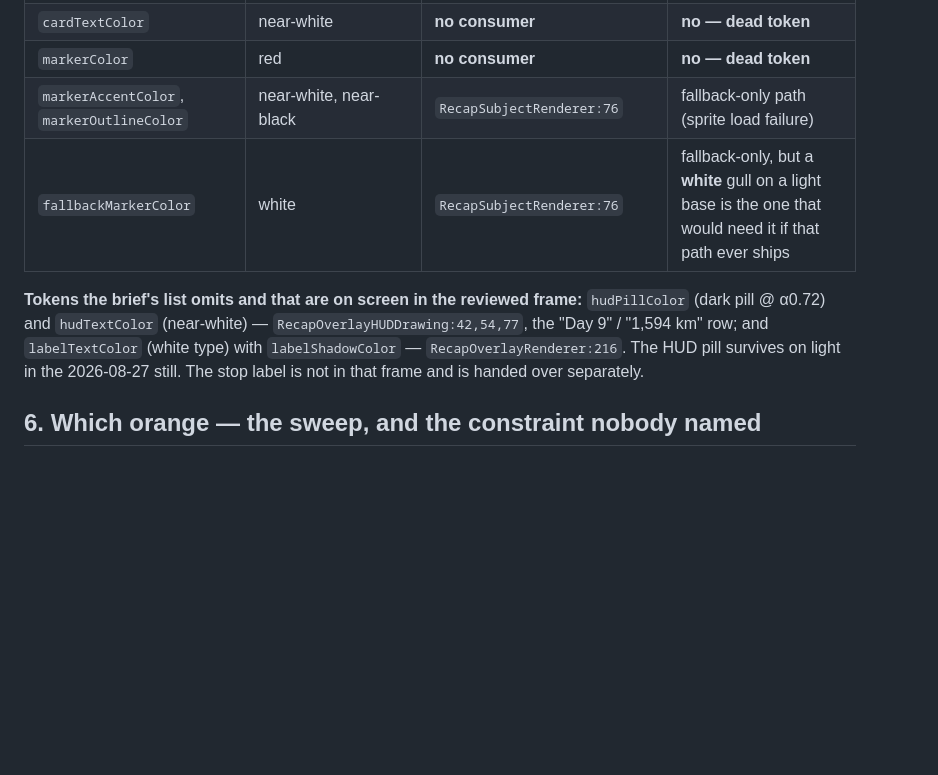
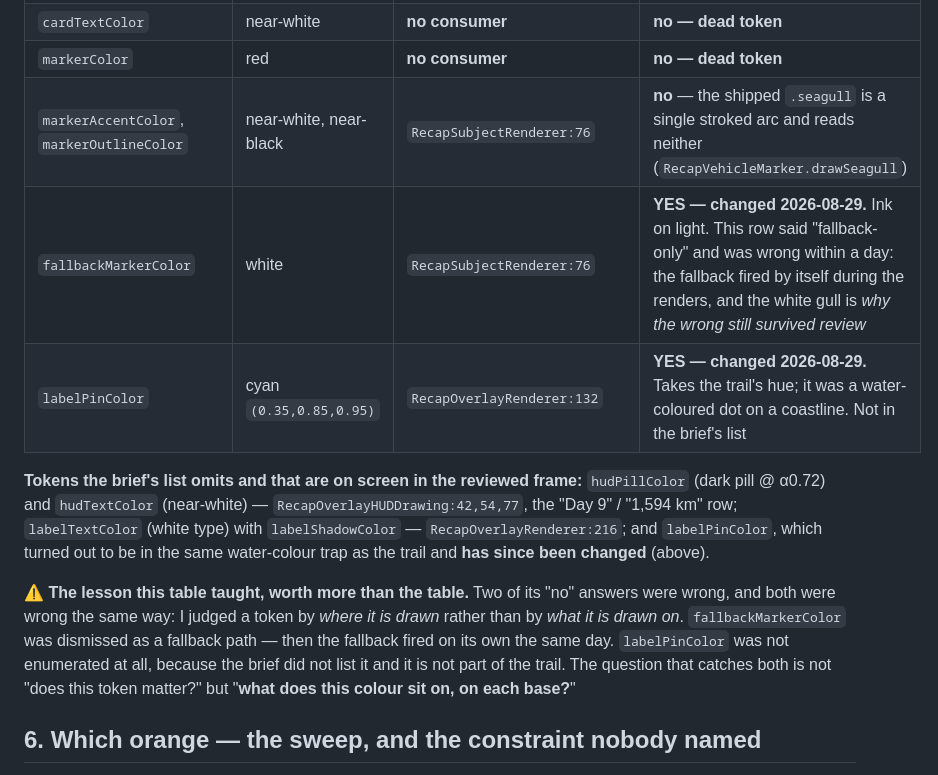
Before and after one commit to wen-chiu/kamome, a Markdown page: Docs/eng-session-appearance.md, the part around the change. Drawn GitHub-style; blank space fills up the shorter version.

```diff
--- a/Docs/eng-session-appearance.md
+++ b/Docs/eng-session-appearance.md
@@ -179,15 +179,24 @@ marked ⏳ are Chiu's, from the stills this session hands over.
 | `cardColor` | dark @ α0.90 | **no consumer** | **no — dead token** (`HANDOFF.md` 2026-08-28 finding 3) |
 | `cardTextColor` | near-white | **no consumer** | **no — dead token** |
 | `markerColor` | red | **no consumer** | **no — dead token** |
-| `markerAccentColor`, `markerOutlineColor` | near-white, near-black | `RecapSubjectRenderer:76` | fallback-only path (sprite load failure) |
-| `fallbackMarkerColor` | white | `RecapSubjectRenderer:76` | fallback-only, but a **white** gull on a light base is the one that would need it if that path ever ships |
+| `markerAccentColor`, `markerOutlineColor` | near-white, near-black | `RecapSubjectRenderer:76` | **no** — the shipped `.seagull` is a single stroked arc and reads neither (`RecapVehicleMarker.drawSeagull`) |
+| `fallbackMarkerColor` | white | `RecapSubjectRenderer:76` | **YES — changed 2026-08-29.** Ink on light. This row said "fallback-only" and was wrong within a day: the fallback fired by itself during the renders, and the white gull is *why the wrong still survived review* |
+| `labelPinColor` | cyan `(0.35,0.85,0.95)` | `RecapOverlayRenderer:132` | **YES — changed 2026-08-29.** Takes the trail's hue; it was a water-coloured dot on a coastline. Not in the brief's list |
 
 **Tokens the brief's list omits and that are on screen in the reviewed frame:**
 `hudPillColor` (dark pill @ α0.72) and `hudTextColor` (near-white) —
-`RecapOverlayHUDDrawing:42,54,77`, the "Day 9" / "1,594 km" row; and
-`labelTextColor` (white type) with `labelShadowColor` — `RecapOverlayRenderer:216`.
-The HUD pill survives on light in the 2026-08-27 still. The stop label is not in
-that frame and is handed over separately.
+`RecapOverlayHUDDrawing:42,54,77`, the "Day 9" / "1,594 km" row; `labelTextColor`
+(white type) with `labelShadowColor` — `RecapOverlayRenderer:216`; and
+`labelPinColor`, which turned out to be in the same water-colour trap as the trail
+and **has since been changed** (above).
+
+⚠️ **The lesson this table taught, worth more than the table.** Two of its "no"
+answers were wrong, and both were wrong the same way: I judged a token by *where
+it is drawn* rather than by *what it is drawn on*. `fallbackMarkerColor` was
+dismissed as a fallback path — then the fallback fired on its own the same day.
+`labelPinColor` was not enumerated at all, because the brief did not list it and it
+is not part of the trail. The question that catches both is not "does this token
+matter?" but "**what does this colour sit on, on each base?**"
 
 ## 6. Which orange — the sweep, and the constraint nobody named
 
```
Also changed, not shown: HANDOFF.md (+44 -0 lines).
